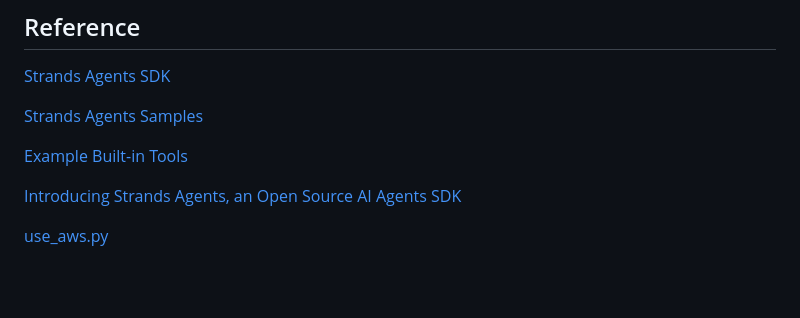
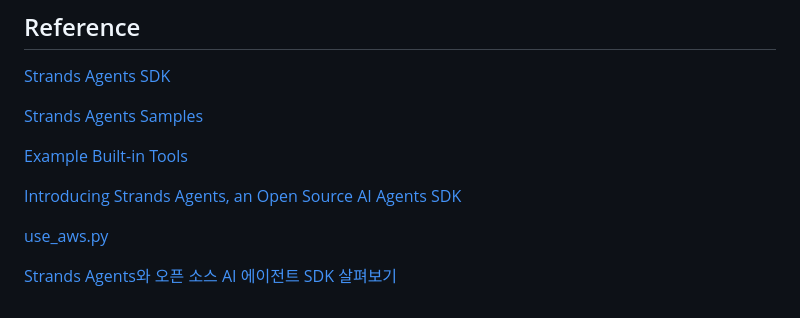
Before and after one commit to kyopark2014/strands-agent, a Markdown page: README.md, the part around the change. Rendered like a GitHub page; blank space fills up the shorter version.

```diff
--- a/README.md
+++ b/README.md
@@ -303,3 +303,5 @@ MCP로 wikipedia를 설정하고 "strand에 대해 설명해주세요."라고
 [Introducing Strands Agents, an Open Source AI Agents SDK](https://aws.amazon.com/ko/blogs/opensource/introducing-strands-agents-an-open-source-ai-agents-sdk/)
 
 [use_aws.py](https://github.com/strands-agents/tools/blob/main/src/strands_tools/use_aws.py)
+
+[Strands Agents와 오픈 소스 AI 에이전트 SDK 살펴보기](https://aws.amazon.com/ko/blogs/tech/introducing-strands-agents-an-open-source-ai-agents-sdk/)
```
